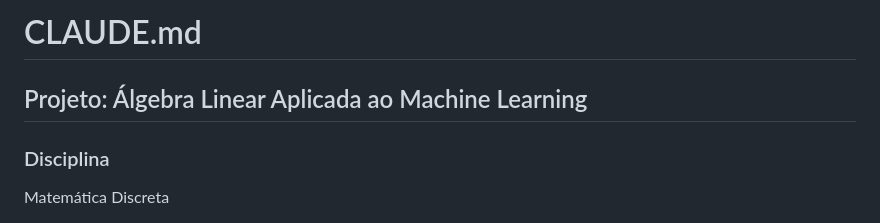
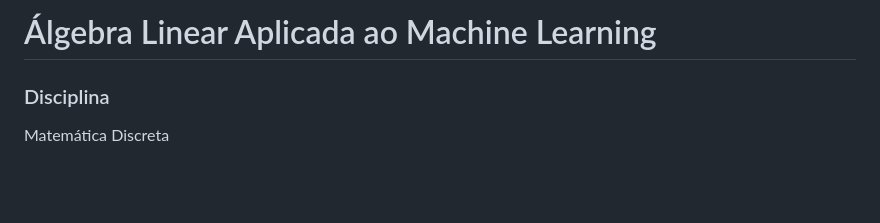
Before and after one commit to juliacoit/linear-algebraML, a Markdown page: README.md, the part around the change. GitHub-like rendering; blank space fills up the shorter version.

Commit message:
Revise README title and content structure
Updated project title and removed section headers.

```diff
--- a/README.md
+++ b/README.md
@@ -1,6 +1,4 @@
-# CLAUDE.md
-
-## Projeto: Álgebra Linear Aplicada ao Machine Learning
+# Álgebra Linear Aplicada ao Machine Learning
 
 ### Disciplina
 
```
